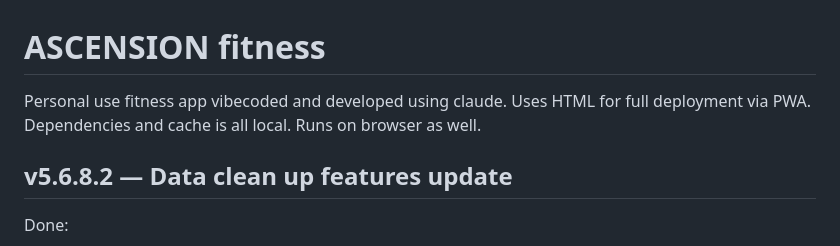
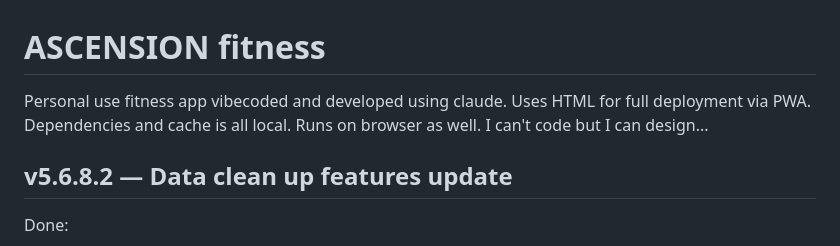
Before and after one commit to KVRYSV/ascension.fitness.app, a Markdown page: README.md, the part around the change. Rendered like a GitHub page.

```diff
--- a/README.md
+++ b/README.md
@@ -1,5 +1,5 @@
 # ASCENSION fitness
-Personal use fitness app vibecoded and developed using claude. Uses HTML for full deployment via PWA. Dependencies and cache is all local. Runs on browser as well.
+Personal use fitness app vibecoded and developed using claude. Uses HTML for full deployment via PWA. Dependencies and cache is all local. Runs on browser as well. I can't code but I can design...
 
 ## v5.6.8.2 — Data clean up features update
 Done:
```
